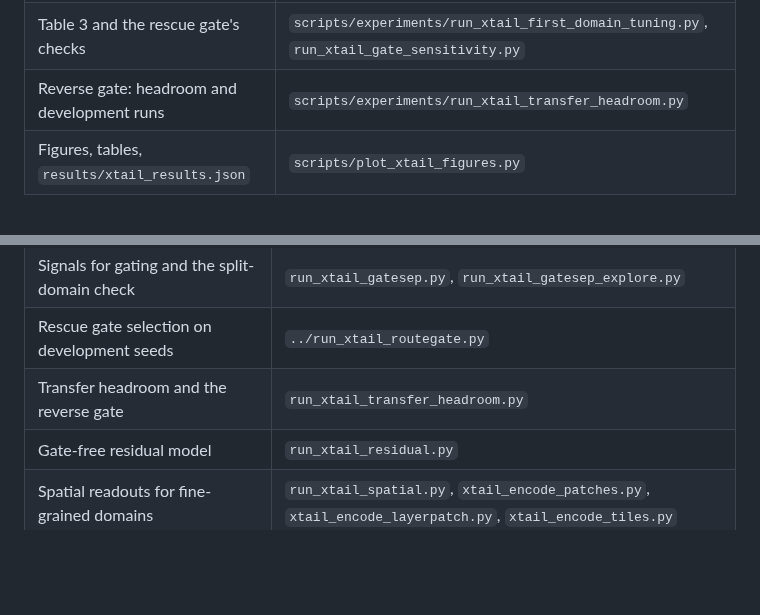
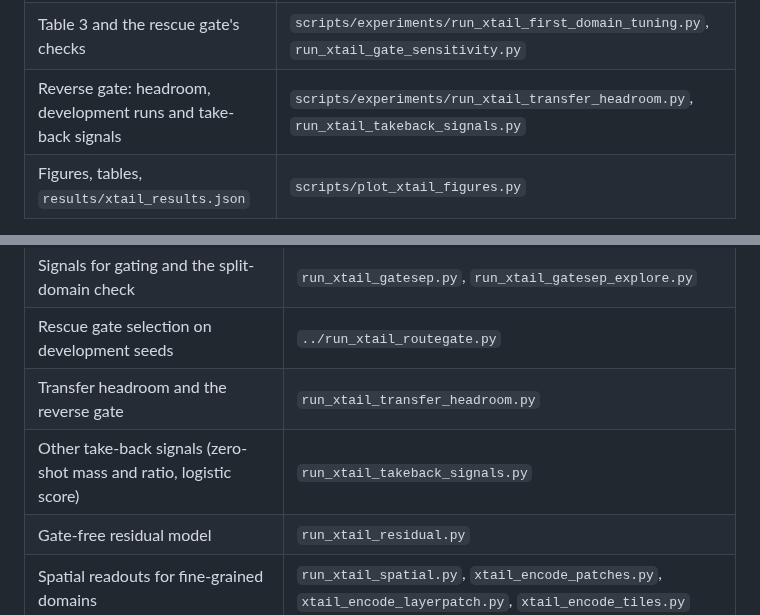
Before and after one commit to EdwardGlockner/ml-rail, a Markdown page: README.md, 2 parts joined by grey strips. GitHub-like rendering; blank space fills up the shorter version.

```diff
--- a/README.md
+++ b/README.md
@@ -235,7 +240,7 @@ python scripts/reproduce.py --from evaluate  # once the data and features are ca
 | Cache CLIP ViT-B/16 features, then the intermediate layers | `scripts/xtail_encode.py`, `scripts/xtail_encode_extra.py` |
 | Tables 1–2 on seeds 11–15, and the seeds 6–10 replication | `scripts/evaluate.py` |
 | Table 3 and the rescue gate's checks | `scripts/experiments/run_xtail_first_domain_tuning.py`, `run_xtail_gate_sensitivity.py` |
-| Reverse gate: headroom and development runs | `scripts/experiments/run_xtail_transfer_headroom.py` |
+| Reverse gate: headroom, development runs and take-back signals | `scripts/experiments/run_xtail_transfer_headroom.py`, `run_xtail_takeback_signals.py` |
 | Figures, tables, `results/xtail_results.json` | `scripts/plot_xtail_figures.py` |
 
 The per-seed metrics and accuracy tables behind Tables 1–3 are in
@@ -266,6 +271,7 @@ rescue gate (at $m = 0.05$ in `xtail_lora.py`), and `C0`, `A1`, … name variant
 | Signals for gating and the split-domain check | `run_xtail_gatesep.py`, `run_xtail_gatesep_explore.py` |
 | Rescue gate selection on development seeds | `../run_xtail_routegate.py` |
 | Transfer headroom and the reverse gate | `run_xtail_transfer_headroom.py` |
+| Other take-back signals (zero-shot mass and ratio, logistic score) | `run_xtail_takeback_signals.py` |
 | Gate-free residual model | `run_xtail_residual.py` |
 | Spatial readouts for fine-grained domains | `run_xtail_spatial.py`, `xtail_encode_patches.py`, `xtail_encode_layerpatch.py`, `xtail_encode_tiles.py` |
 | Fixed-memory adapter (random features) | `run_xtail_bounded.py` |
```
Also changed, not shown: other parts of README.md (+17 -12 lines), docs/REPORT_XTAIL.md (+27 -12 lines), docs/RESEARCH_LOG.md (+10 -0 lines), docs/figures/xtail_table_tuning.png, 6 other files.
